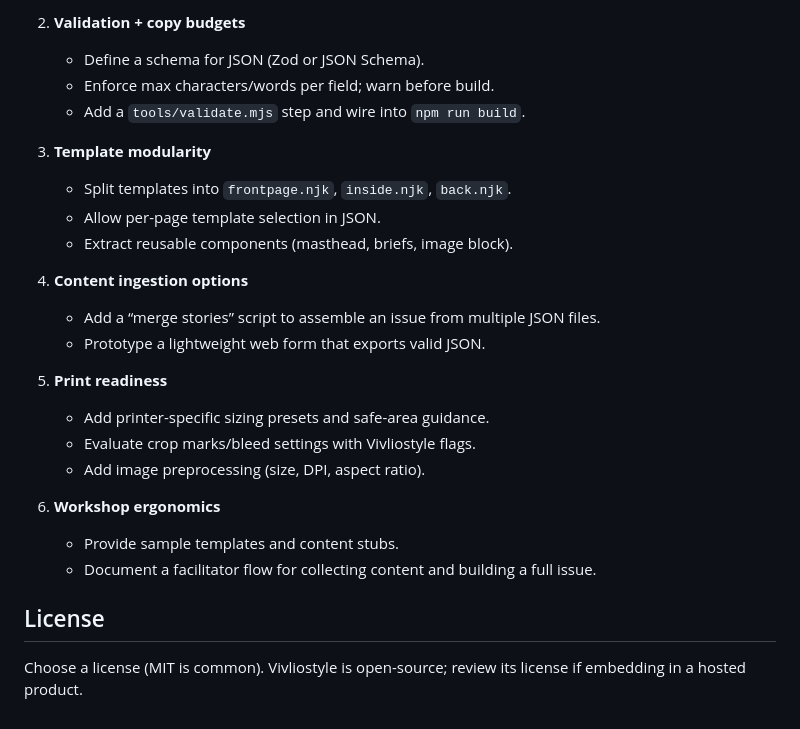
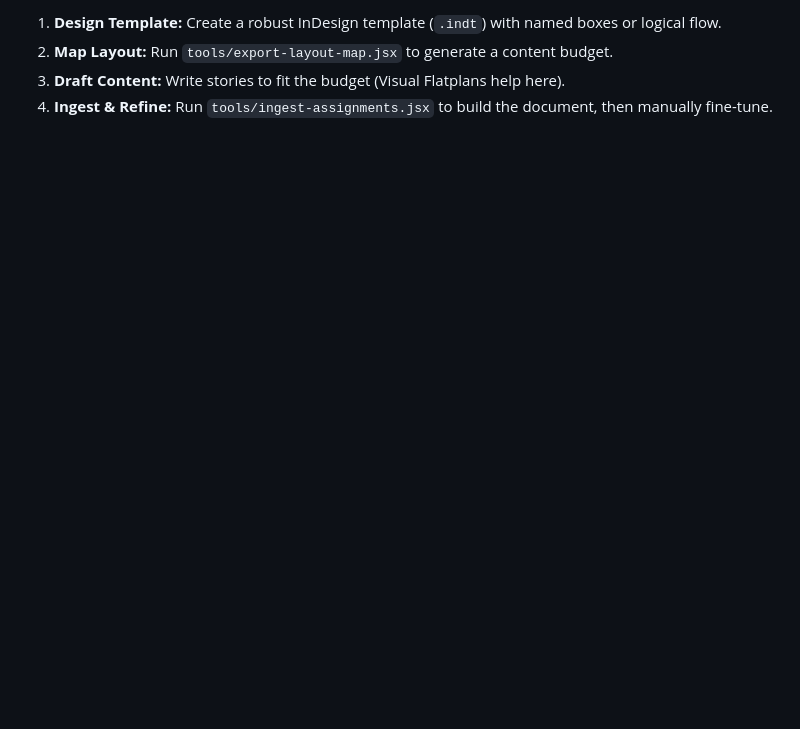
Before and after one commit to bleeckerj/nfl-applied-intelligence-news-tooling, a Markdown page: README.md, the part around one of its changes. GitHub-like rendering; blank space fills up the shorter version.

```diff
--- a/README.md
+++ b/README.md
@@ -92,25 +80,4 @@ dist/               # generated output
-2) **Validation + copy budgets**
-   - Define a schema for JSON (Zod or JSON Schema).
-   - Enforce max characters/words per field; warn before build.
-   - Add a `tools/validate.mjs` step and wire into `npm run build`.
-
-3) **Template modularity**
-   - Split templates into `frontpage.njk`, `inside.njk`, `back.njk`.
-   - Allow per-page template selection in JSON.
-   - Extract reusable components (masthead, briefs, image block).
-
-4) **Content ingestion options**
-   - Add a “merge stories” script to assemble an issue from multiple JSON files.
-   - Prototype a lightweight web form that exports valid JSON.
-
-5) **Print readiness**
-   - Add printer-specific sizing presets and safe-area guidance.
-   - Evaluate crop marks/bleed settings with Vivliostyle flags.
-   - Add image preprocessing (size, DPI, aspect ratio).
-
-6) **Workshop ergonomics**
-   - Provide sample templates and content stubs.
-   - Document a facilitator flow for collecting content and building a full issue.
-
-## License
-Choose a license (MIT is common). Vivliostyle is open-source; review its license if embedding in a hosted product.
+1.  **Design Template:** Create a robust InDesign template (`.indt`) with named boxes or logical flow.
+2.  **Map Layout:** Run `tools/export-layout-map.jsx` to generate a content budget.
+3.  **Draft Content:** Write stories to fit the budget (Visual Flatplans help here).
+4.  **Ingest & Refine:** Run `tools/ingest-assignments.jsx` to build the document, then manually fine-tune.
```
Also changed, not shown: other parts of README.md (+70 -82 lines), INDESIGN_AUTOMATION.md (+21 -4 lines), WORKFLOW.md (+53 -0 lines).
